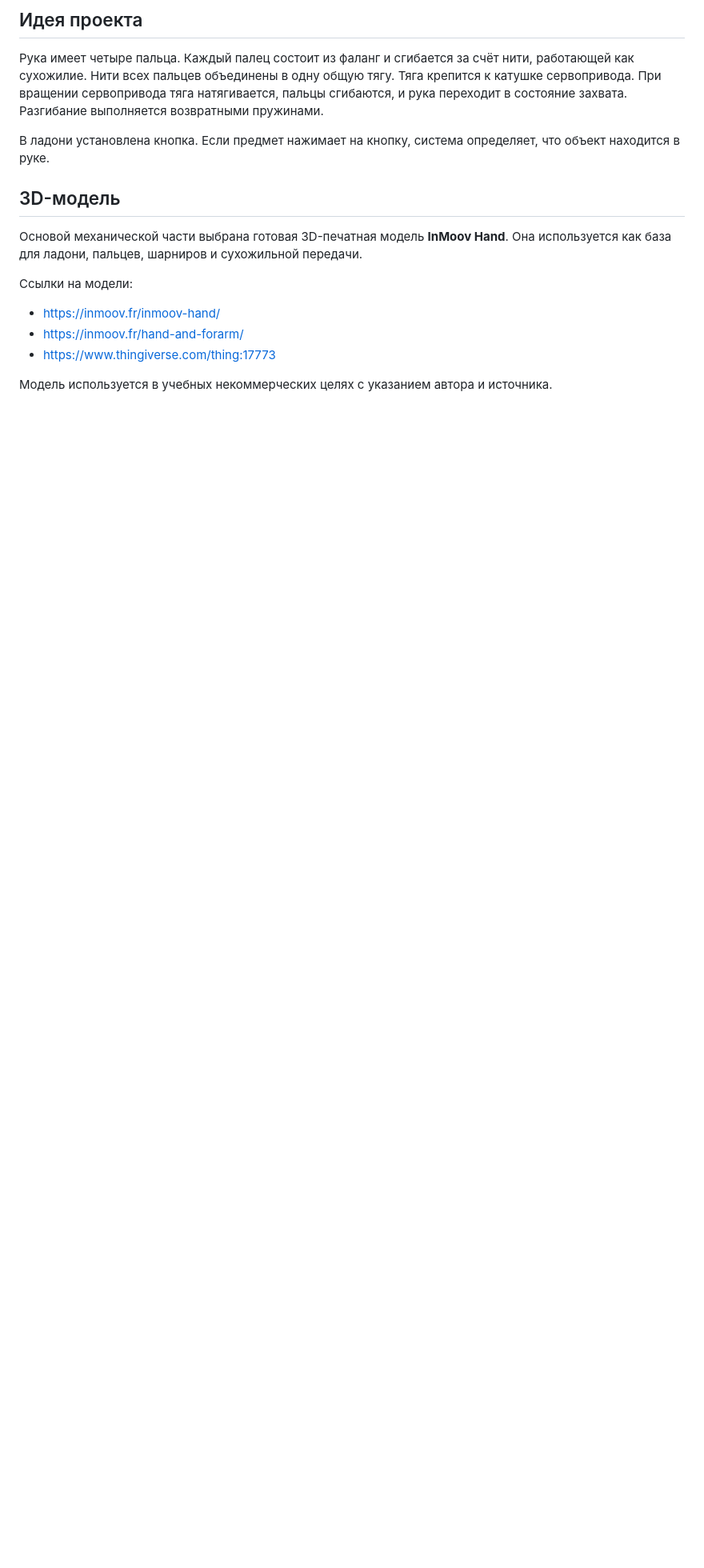
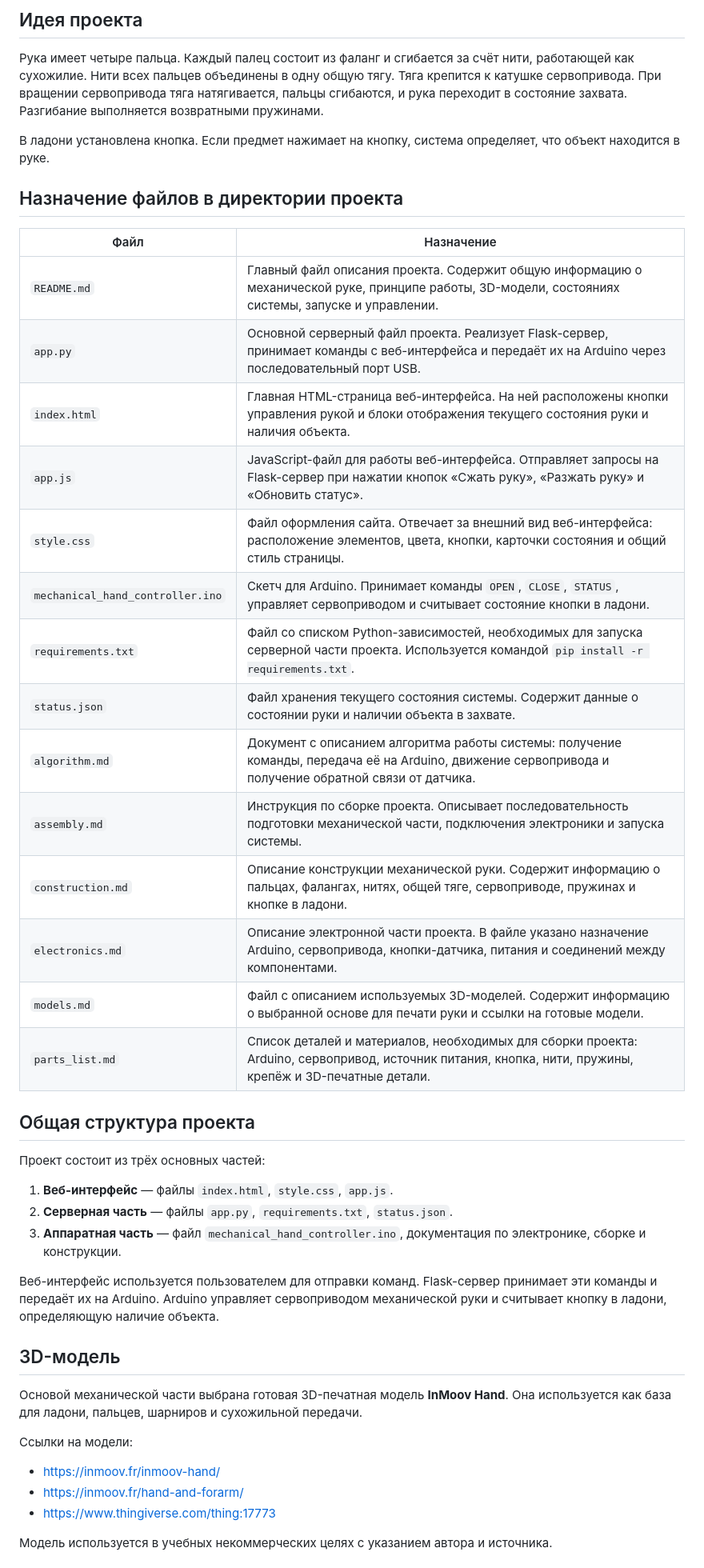
Before and after one commit to alekse3va-any/mechanical-hand, a Markdown page: README.md, the part around the change. Shown at 80% size. Rendered like a GitHub page; blank space fills up the shorter version.

```diff
--- a/README.md
+++ b/README.md
@@ -7,6 +7,37 @@
 Рука имеет четыре пальца. Каждый палец состоит из фаланг и сгибается за счёт нити, работающей как сухожилие. Нити всех пальцев объединены в одну общую тягу. Тяга крепится к катушке сервопривода. При вращении сервопривода тяга натягивается, пальцы сгибаются, и рука переходит в состояние захвата. Разгибание выполняется возвратными пружинами.
 
 В ладони установлена кнопка. Если предмет нажимает на кнопку, система определяет, что объект находится в руке.
+
+## Назначение файлов в директории проекта
+
+| Файл                             | Назначение                                                                                                                                               |
+| -------------------------------- | -------------------------------------------------------------------------------------------------------------------------------------------------------- |
+| `README.md`                      | Главный файл описания проекта. Содержит общую информацию о механической руке, принципе работы, 3D-модели, состояниях системы, запуске и управлении.      |
+| `app.py`                         | Основной серверный файл проекта. Реализует Flask-сервер, принимает команды с веб-интерфейса и передаёт их на Arduino через последовательный порт USB.    |
+| `index.html`                     | Главная HTML-страница веб-интерфейса. На ней расположены кнопки управления рукой и блоки отображения текущего состояния руки и наличия объекта.          |
+| `app.js`                         | JavaScript-файл для работы веб-интерфейса. Отправляет запросы на Flask-сервер при нажатии кнопок «Сжать руку», «Разжать руку» и «Обновить статус».       |
+| `style.css`                      | Файл оформления сайта. Отвечает за внешний вид веб-интерфейса: расположение элементов, цвета, кнопки, карточки состояния и общий стиль страницы.         |
+| `mechanical_hand_controller.ino` | Скетч для Arduino. Принимает команды `OPEN`, `CLOSE`, `STATUS`, управляет сервоприводом и считывает состояние кнопки в ладони.                           |
+| `requirements.txt`               | Файл со списком Python-зависимостей, необходимых для запуска серверной части проекта. Используется командой `pip install -r requirements.txt`.           |
+| `status.json`                    | Файл хранения текущего состояния системы. Содержит данные о состоянии руки и наличии объекта в захвате.                                                  |
+| `algorithm.md`                   | Документ с описанием алгоритма работы системы: получение команды, передача её на Arduino, движение сервопривода и получение обратной связи от датчика.   |
+| `assembly.md`                    | Инструкция по сборке проекта. Описывает последовательность подготовки механической части, подключения электроники и запуска системы.                     |
+| `construction.md`                | Описание конструкции механической руки. Содержит информацию о пальцах, фалангах, нитях, общей тяге, сервоприводе, пружинах и кнопке в ладони.            |
+| `electronics.md`                 | Описание электронной части проекта. В файле указано назначение Arduino, сервопривода, кнопки-датчика, питания и соединений между компонентами.           |
+| `models.md`                      | Файл с описанием используемых 3D-моделей. Содержит информацию о выбранной основе для печати руки и ссылки на готовые модели.                             |
+| `parts_list.md`                  | Список деталей и материалов, необходимых для сборки проекта: Arduino, сервопривод, источник питания, кнопка, нити, пружины, крепёж и 3D-печатные детали. |
+
+
+## Общая структура проекта
+
+Проект состоит из трёх основных частей:
+
+1. **Веб-интерфейс** — файлы `index.html`, `style.css`, `app.js`.
+2. **Серверная часть** — файлы `app.py`, `requirements.txt`, `status.json`.
+3. **Аппаратная часть** — файл `mechanical_hand_controller.ino`, документация по электронике, сборке и конструкции.
+
+Веб-интерфейс используется пользователем для отправки команд. Flask-сервер принимает эти команды и передаёт их на Arduino. Arduino управляет сервоприводом механической руки и считывает кнопку в ладони, определяющую наличие объекта.
+
 
 ## 3D-модель
 
```
